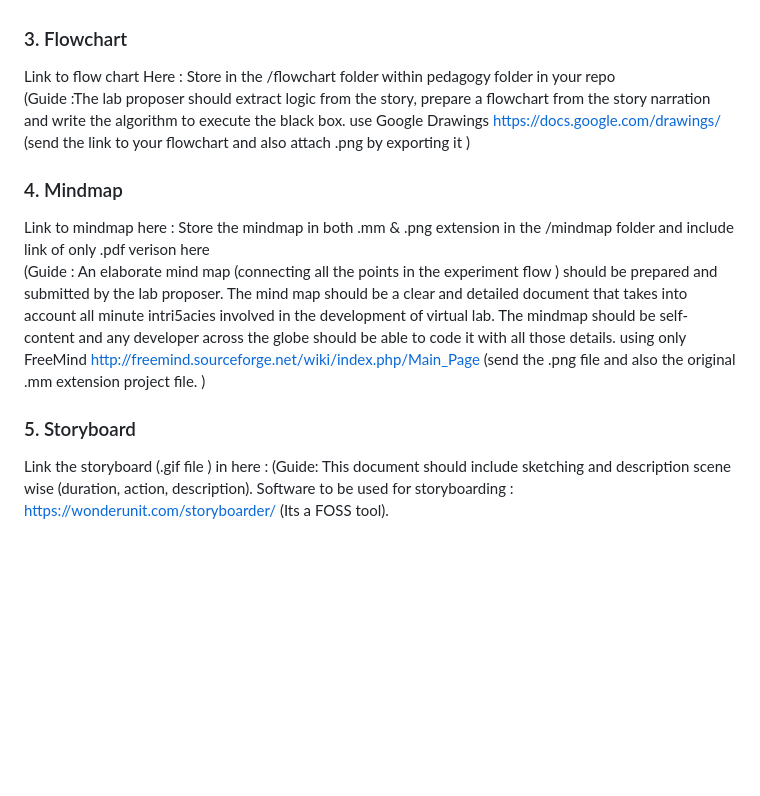
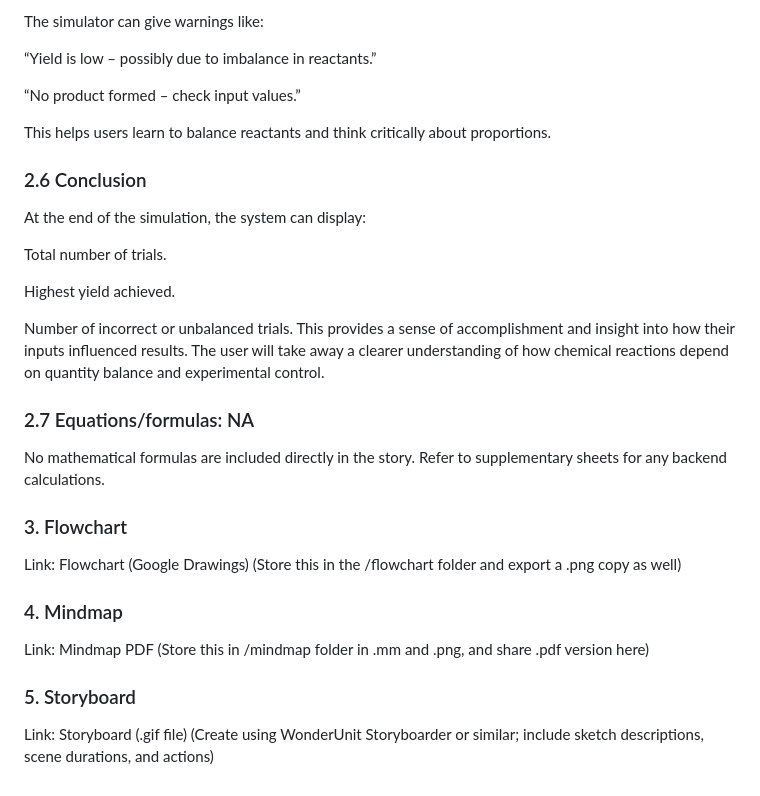
Before and after one commit to amanmaurya9628/chem_tech_2, a Markdown page: storyboard/README.md, the part around the change printed below. GitHub-like rendering; blank space fills up the shorter version.

```diff
--- a/storyboard/README.md
+++ b/storyboard/README.md
@@ -43,15 +68,32 @@ Tool can be used to integrate formula in Markdown <b> [here](http://latex.codeco
+The simulator can give warnings like:
+
+“Yield is low – possibly due to imbalance in reactants.”
+
+“No product formed – check input values.”
+
+This helps users learn to balance reactants and think critically about proportions.
+
+### 2.6 Conclusion
+At the end of the simulation, the system can display:
+
+Total number of trials.
+
+Highest yield achieved.
+
+Number of incorrect or unbalanced trials.
+This provides a sense of accomplishment and insight into how their inputs influenced results. The user will take away a clearer understanding of how chemical reactions depend on quantity balance and experimental control.
+
+### 2.7 Equations/formulas: NA
+No mathematical formulas are included directly in the story. Refer to supplementary sheets for any backend calculations.
 
 ### 3. Flowchart
-Link to flow chart Here : Store in the  /flowchart folder within pedagogy folder in your repo
-<br>
-(Guide :The lab proposer should extract logic from the story, prepare a flowchart from the story narration and write the algorithm to execute the black box.  use Google Drawings https://docs.google.com/drawings/ (send the link to your flowchart and also attach .png by exporting it )
+Link: Flowchart (Google Drawings)
+(Store this in the /flowchart folder and export a .png copy as well)
 
 ### 4. Mindmap
- Link to mindmap here : Store the mindmap in both .mm & .png extension in the  /mindmap folder and include link of only .pdf verison here
- <br>
- (Guide : An elaborate mind map (connecting all the points in the experiment flow ) should be prepared and submitted by the lab proposer. The mind map should be a clear and detailed document that takes into account all minute intri5acies involved in the development of virtual lab. The mindmap should be self-content and any developer across the globe should be able to code it with all those details. using only FreeMind http://freemind.sourceforge.net/wiki/index.php/Main_Page (send the .png file and also the original .mm extension project file. )
+Link: Mindmap PDF
+(Store this in /mindmap folder in .mm and .png, and share .pdf version here)
 
 ### 5. Storyboard
-
-Link the storyboard (.gif file ) in here :
-(Guide: This document should include sketching and description scene wise (duration, action, description). Software to be used for storyboarding : https://wonderunit.com/storyboarder/ (Its a FOSS tool).
+Link: Storyboard (.gif file)
+(Create using WonderUnit Storyboarder or similar; include sketch descriptions, scene durations, and actions)
```
Also changed, not shown: other parts of storyboard/README.md (+49 -24 lines).
